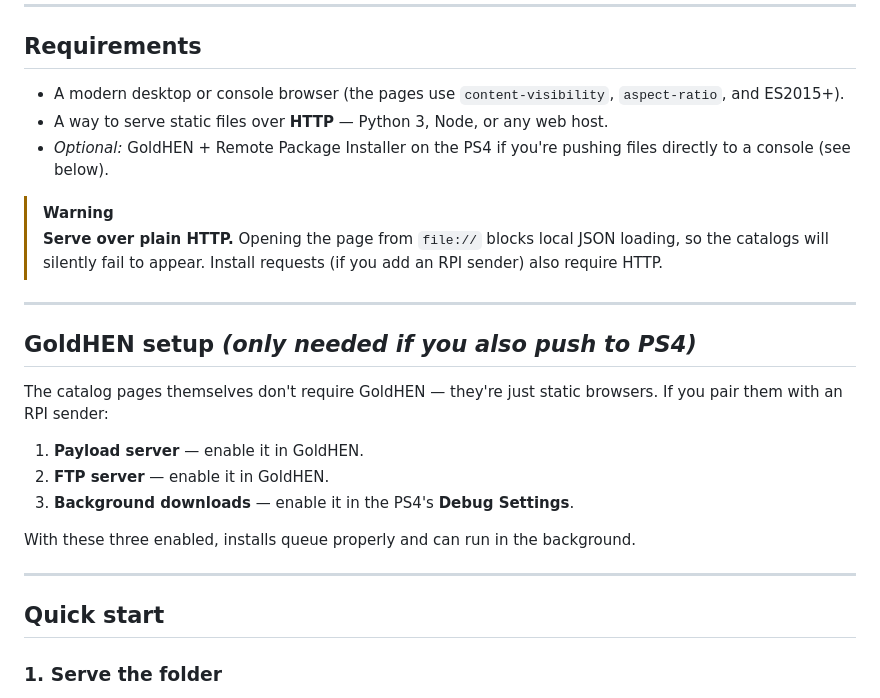
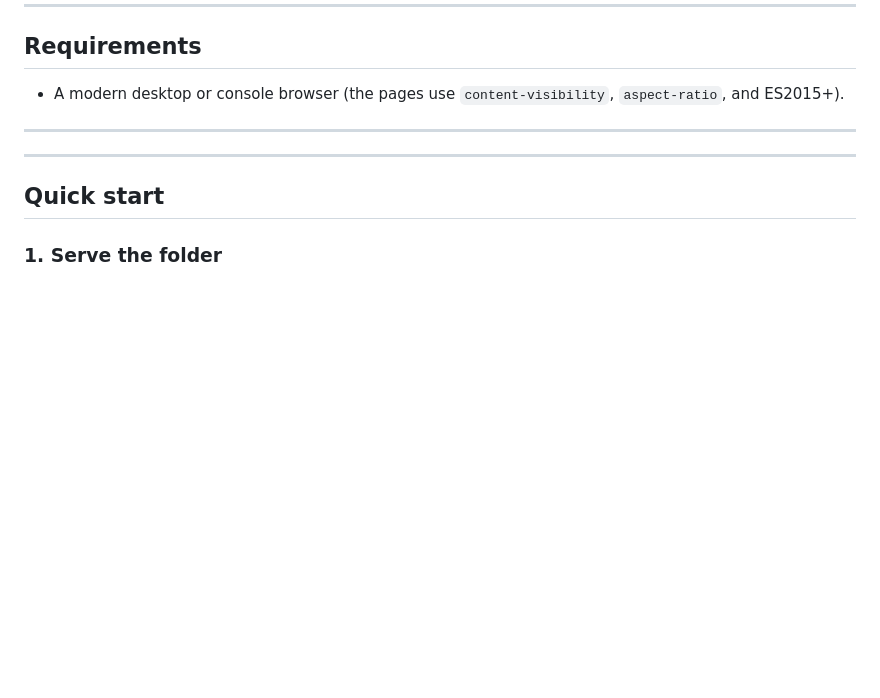
Before and after one commit to OptiTronOffical/OptiStore, a Markdown page: README.md, the part around the change. Drawn GitHub-style; blank space fills up the shorter version.

```diff
--- a/README.md
+++ b/README.md
@@ -58,23 +58,9 @@ The PS4 page links to `ps5.html` from its topbar; both pages are self-contained
 ## Requirements
 
 - A modern desktop or console browser (the pages use `content-visibility`, `aspect-ratio`, and ES2015+).
-- A way to serve static files over **HTTP** — Python 3, Node, or any web host.
-- *Optional:* GoldHEN + Remote Package Installer on the PS4 if you're pushing files directly to a console (see below).
-
-> [!WARNING]
-> **Serve over plain HTTP.** Opening the page from `file://` blocks local JSON loading, so the catalogs will silently fail to appear. Install requests (if you add an RPI sender) also require HTTP.
 
 ---
 
-## GoldHEN setup *(only needed if you also push to PS4)*
-
-The catalog pages themselves don't require GoldHEN — they're just static browsers. If you pair them with an RPI sender:
-
-1. **Payload server** — enable it in GoldHEN.
-2. **FTP server** — enable it in GoldHEN.
-3. **Background downloads** — enable it in the PS4's **Debug Settings**.
-
-With these three enabled, installs queue properly and can run in the background.
 
 ---
 
```
